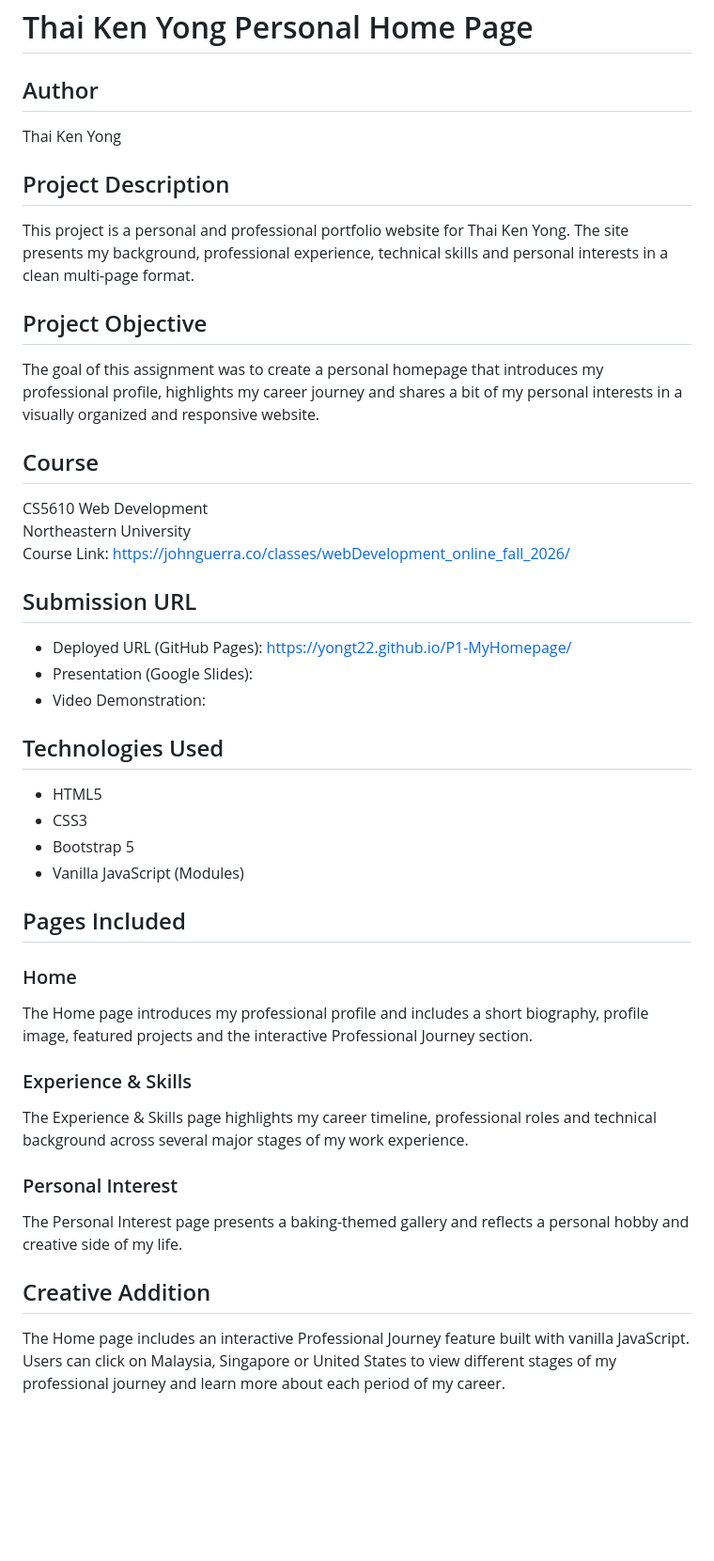
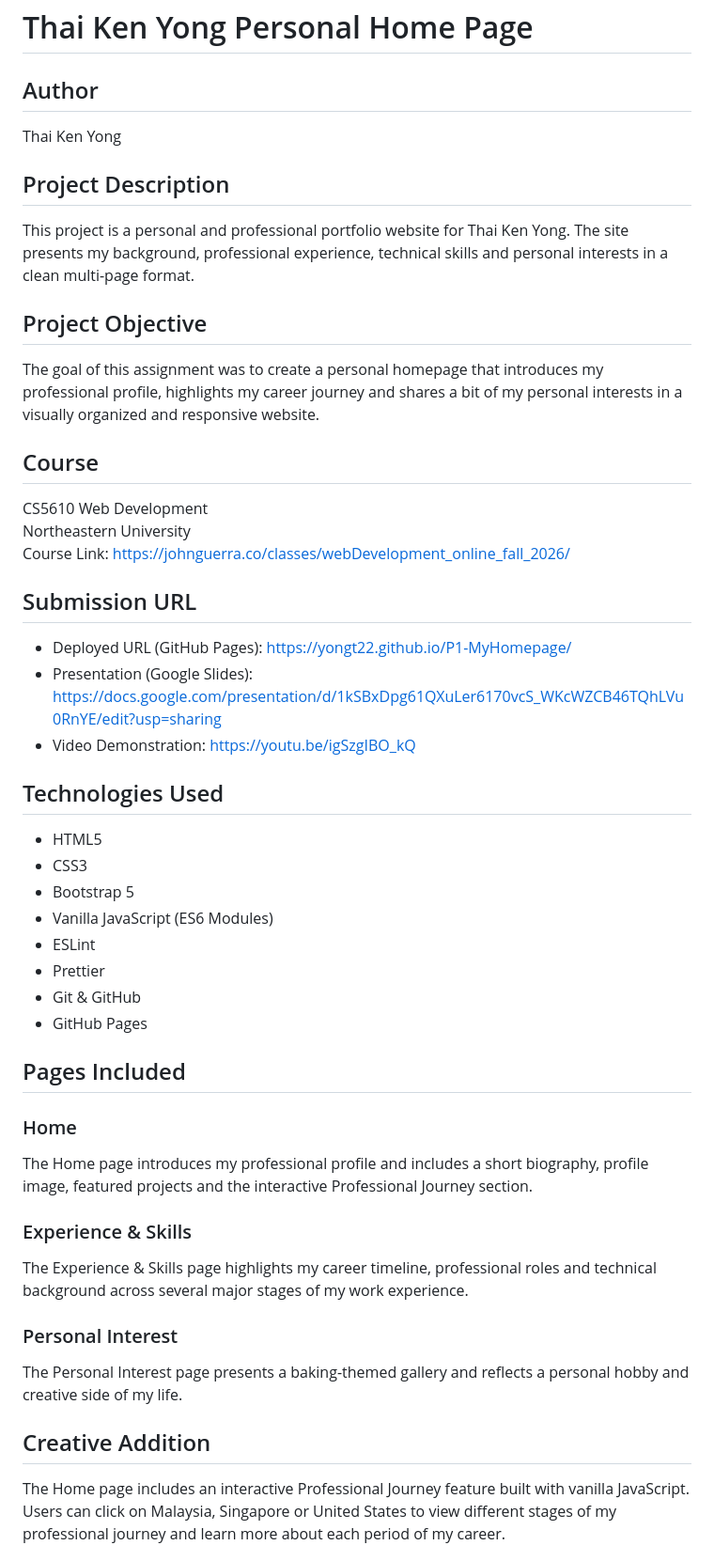
Before and after one commit to yongt22/P1-MyHomepage, a Markdown page: README.md, the part around one of its changes. Shown at 94% size. Drawn GitHub-style; blank space fills up the shorter version.

Commit message:
Add video & slides URL to README

```diff
--- a/README.md
+++ b/README.md
@@ -1,41 +1,56 @@
 # Thai Ken Yong Personal Home Page
 
 ## Author
+
 Thai Ken Yong
 
 ## Project Description
+
 This project is a personal and professional portfolio website for Thai Ken Yong. The site presents my background, professional experience, technical skills and personal interests in a clean multi-page format.
 
 ## Project Objective
+
 The goal of this assignment was to create a personal homepage that introduces my professional profile, highlights my career journey and shares a bit of my personal interests in a visually organized and responsive website.
 
 ## Course
+
 CS5610 Web Development
 Northeastern University
 Course Link: https://johnguerra.co/classes/webDevelopment_online_fall_2026/
 
 ## Submission URL
+
 - Deployed URL (GitHub Pages): https://yongt22.github.io/P1-MyHomepage/
-- Presentation (Google Slides):
-- Video Demonstration:
+- Presentation (Google Slides): https://docs.google.com/presentation/d/1kSBxDpg61QXuLer6170vcS_WKcWZCB46TQhLVu0RnYE/edit?usp=sharing
+- Video Demonstration: https://youtu.be/igSzgIBO_kQ
 
 ## Technologies Used
+
 - HTML5
 - CSS3
 - Bootstrap 5
-- Vanilla JavaScript (Modules)
+- Vanilla JavaScript (ES6 Modules)
+- ESLint
+- Prettier
+- Git & GitHub
+- GitHub Pages
 
 ## Pages Included
+
 ### Home
+
 The Home page introduces my professional profile and includes a short biography, profile image, featured projects and the interactive Professional Journey section.
 
 ### Experience & Skills
+
 The Experience & Skills page highlights my career timeline, professional roles and technical background across several major stages of my work experience.
 
 ### Personal Interest
+
 The Personal Interest page presents a baking-themed gallery and reflects a personal hobby and creative side of my life.
 
 ## Creative Addition
+
 The Home page includes an interactive Professional Journey feature built with vanilla JavaScript. Users can click on Malaysia, Singapore or United States to view different stages of my professional journey and learn more about each period of my career.
 
 ## Instructions to Build & Run
```
Also changed, not shown: other parts of README.md (+28 -4 lines).
